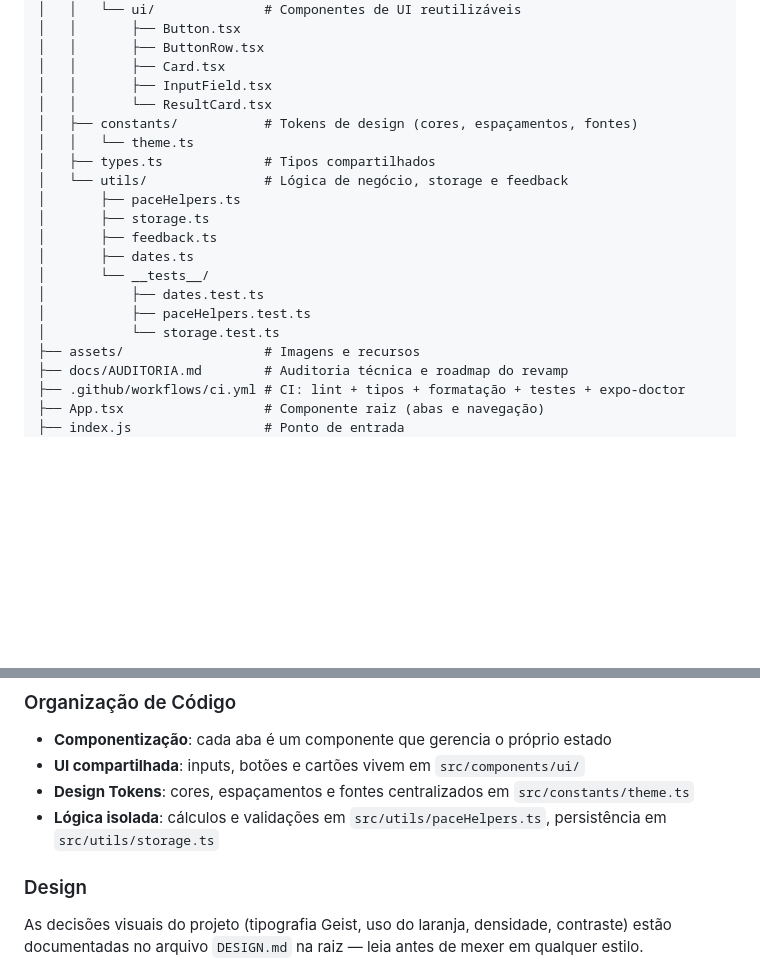
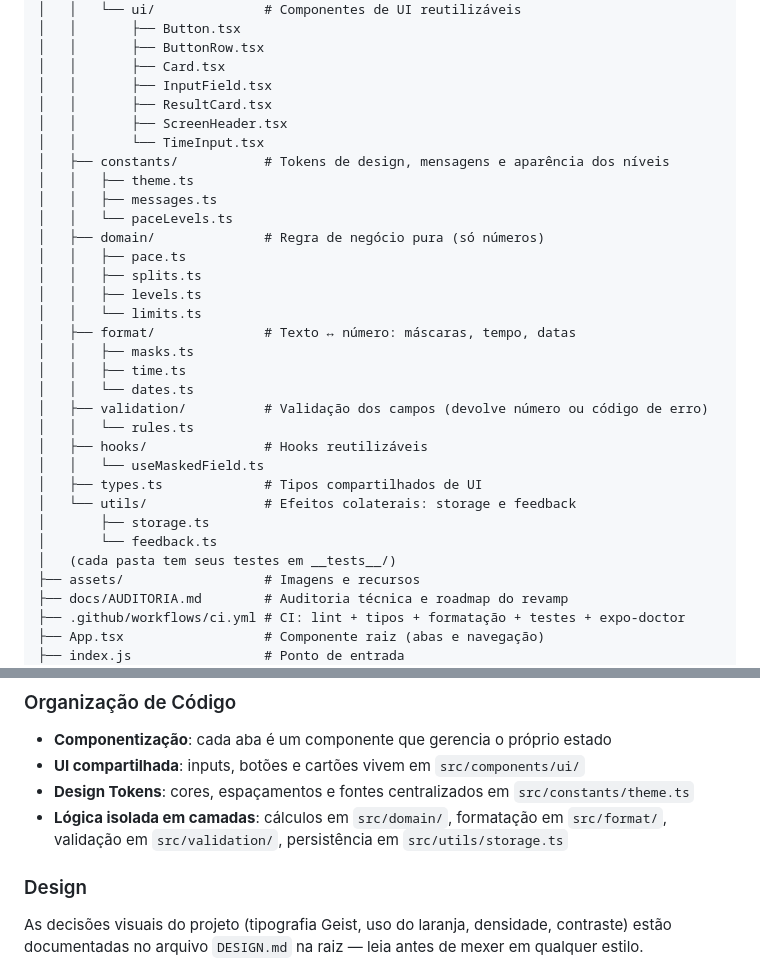
Before and after one commit to iagosofiatti12/PaceFlow, a Markdown page: README.md, 2 parts joined by grey strips. GitHub-like rendering; blank space fills up the shorter version.

Commit message:
docs: documentar a nova arquitetura em camadas

```diff
--- a/README.md
+++ b/README.md
@@ -23,19 +23,31 @@ Paceflow/
 │   │       ├── ButtonRow.tsx
 │   │       ├── Card.tsx
 │   │       ├── InputField.tsx
-│   │       └── ResultCard.tsx
-│   ├── constants/           # Tokens de design (cores, espaçamentos, fontes)
-│   │   └── theme.ts
-│   ├── types.ts             # Tipos compartilhados
-│   └── utils/               # Lógica de negócio, storage e feedback
-│       ├── paceHelpers.ts
+│   │       ├── ResultCard.tsx
+│   │       ├── ScreenHeader.tsx
+│   │       └── TimeInput.tsx
+│   ├── constants/           # Tokens de design, mensagens e aparência dos níveis
+│   │   ├── theme.ts
+│   │   ├── messages.ts
+│   │   └── paceLevels.ts
+│   ├── domain/              # Regra de negócio pura (só números)
+│   │   ├── pace.ts
+│   │   ├── splits.ts
+│   │   ├── levels.ts
+│   │   └── limits.ts
+│   ├── format/              # Texto ↔ número: máscaras, tempo, datas
+│   │   ├── masks.ts
+│   │   ├── time.ts
+│   │   └── dates.ts
+│   ├── validation/          # Validação dos campos (devolve número ou código de erro)
+│   │   └── rules.ts
+│   ├── hooks/               # Hooks reutilizáveis
+│   │   └── useMaskedField.ts
+│   ├── types.ts             # Tipos compartilhados de UI
+│   └── utils/               # Efeitos colaterais: storage e feedback
 │       ├── storage.ts
-│       ├── feedback.ts
-│       ├── dates.ts
-│       └── __tests__/
-│           ├── dates.test.ts
-│           ├── paceHelpers.test.ts
-│           └── storage.test.ts
+│       └── feedback.ts
+│   (cada pasta tem seus testes em __tests__/)
 ├── assets/                  # Imagens e recursos
 ├── docs/AUDITORIA.md        # Auditoria técnica e roadmap do revamp
 ├── .github/workflows/ci.yml # CI: lint + tipos + formatação + testes + expo-doctor
@@ -144,7 +156,7 @@ Além disso, o **CI no GitHub** (`.github/workflows/ci.yml`) roda lint, verifica
 - **Componentização**: cada aba é um componente que gerencia o próprio estado
 - **UI compartilhada**: inputs, botões e cartões vivem em `src/components/ui/`
 - **Design Tokens**: cores, espaçamentos e fontes centralizados em `src/constants/theme.ts`
-- **Lógica isolada**: cálculos e validações em `src/utils/paceHelpers.ts`, persistência em `src/utils/storage.ts`
+- **Lógica isolada em camadas**: cálculos em `src/domain/`, formatação em `src/format/`, validação em `src/validation/`, persistência em `src/utils/storage.ts`
 
 ### Design
 
```
Also changed, not shown: CLAUDE.md (+15 -8 lines), docs/AUDITORIA.md (+1 -1 lines).
